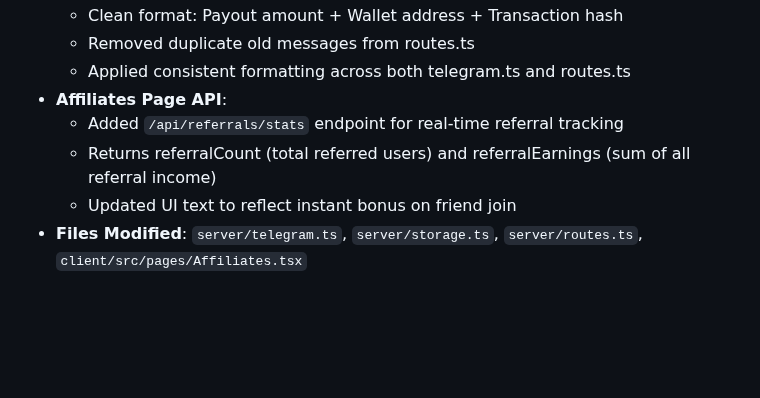
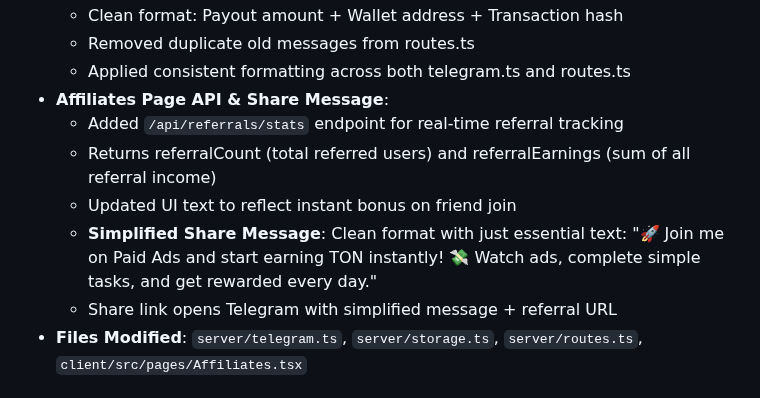
Before and after one commit to sznckz90-cloud/vuuug, a Markdown page: replit.md, the part around the change. Drawn GitHub-style; blank space fills up the shorter version.

```diff
--- a/replit.md
+++ b/replit.md
@@ -20,10 +20,12 @@ CashWatch is a React-based web application that allows users to earn money by wa
   - Clean format: Payout amount + Wallet address + Transaction hash
   - Removed duplicate old messages from routes.ts
   - Applied consistent formatting across both telegram.ts and routes.ts
-- **Affiliates Page API**:
+- **Affiliates Page API & Share Message**:
   - Added `/api/referrals/stats` endpoint for real-time referral tracking
   - Returns referralCount (total referred users) and referralEarnings (sum of all referral income)
   - Updated UI text to reflect instant bonus on friend join
+  - **Simplified Share Message**: Clean format with just essential text: "🚀 Join me on Paid Ads and start earning TON instantly! 💸 Watch ads, complete simple tasks, and get rewarded every day."
+  - Share link opens Telegram with simplified message + referral URL
 - **Files Modified**: `server/telegram.ts`, `server/storage.ts`, `server/routes.ts`, `client/src/pages/Affiliates.tsx`
 
 ## Telegram Bot Interface Simplification (October 8, 2025)
```
